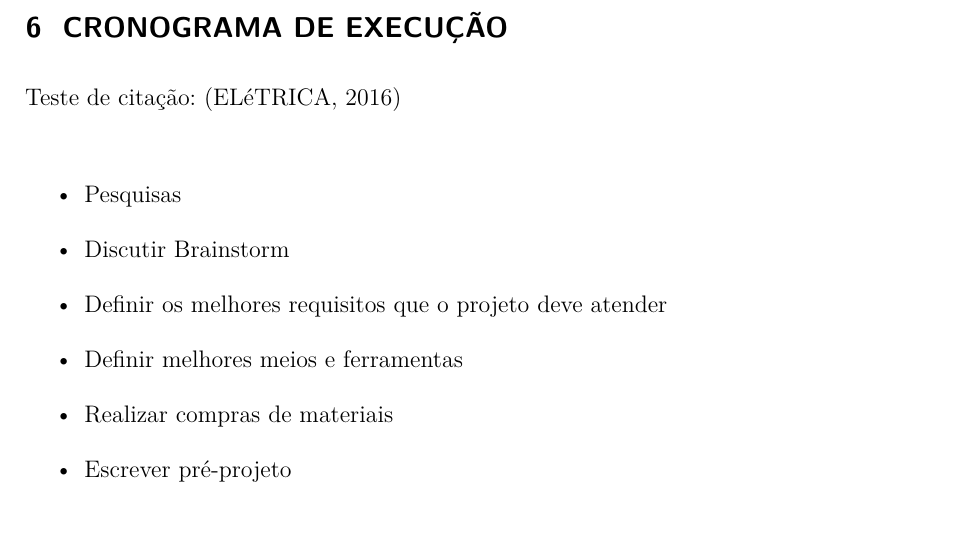
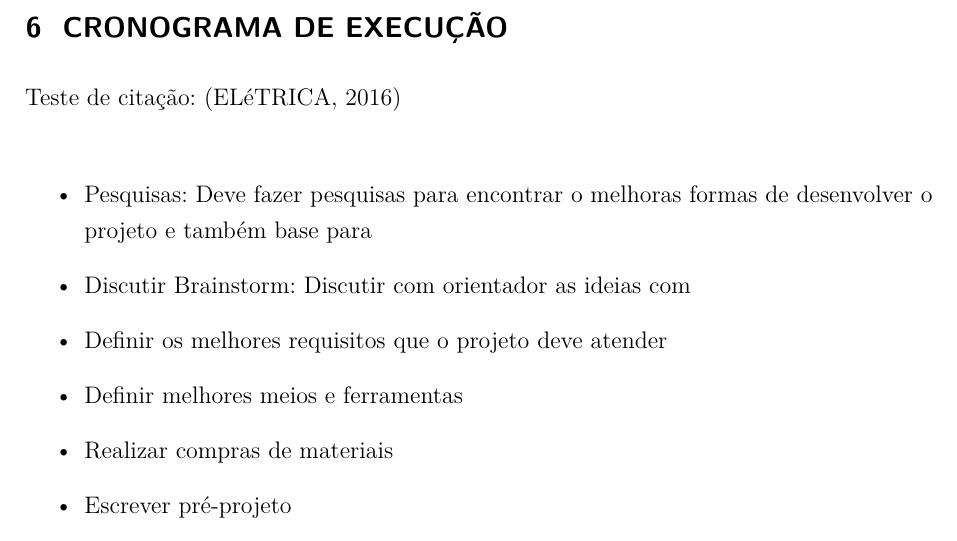
Before and after one commit to ProjetosLucas/PG1, a LaTeX thesis (PG1-Lucas/PG_NomeDoAluno.tex, which reads PG1-Lucas/cronograma.tex): part of page 21 of 29, cut so that both start at the same text. Compiled offline with pdfLaTeX.

Commit message:
Começando o Cronograma

```diff
--- a/PG1-Lucas/cronograma.tex
+++ b/PG1-Lucas/cronograma.tex
@@ -3,8 +3,8 @@
 Teste de citação: \cite{DepEngEle}
 
 \begin{itemize}
-	\item Pesquisas
-	\item Discutir Brainstorm
+	\item Pesquisas: Deve fazer pesquisas para encontrar o melhoras formas de desenvolver o projeto e também base para
+	\item Discutir Brainstorm: Discutir com orientador as ideias com
 	\item Definir os melhores requisitos que o projeto deve atender
 	\item Definir melhores meios e ferramentas
 	\item Realizar compras de materiais
```
Also changed, not shown: PG1-Lucas/PG_NomeDoAluno.pdf, 1 other file.
